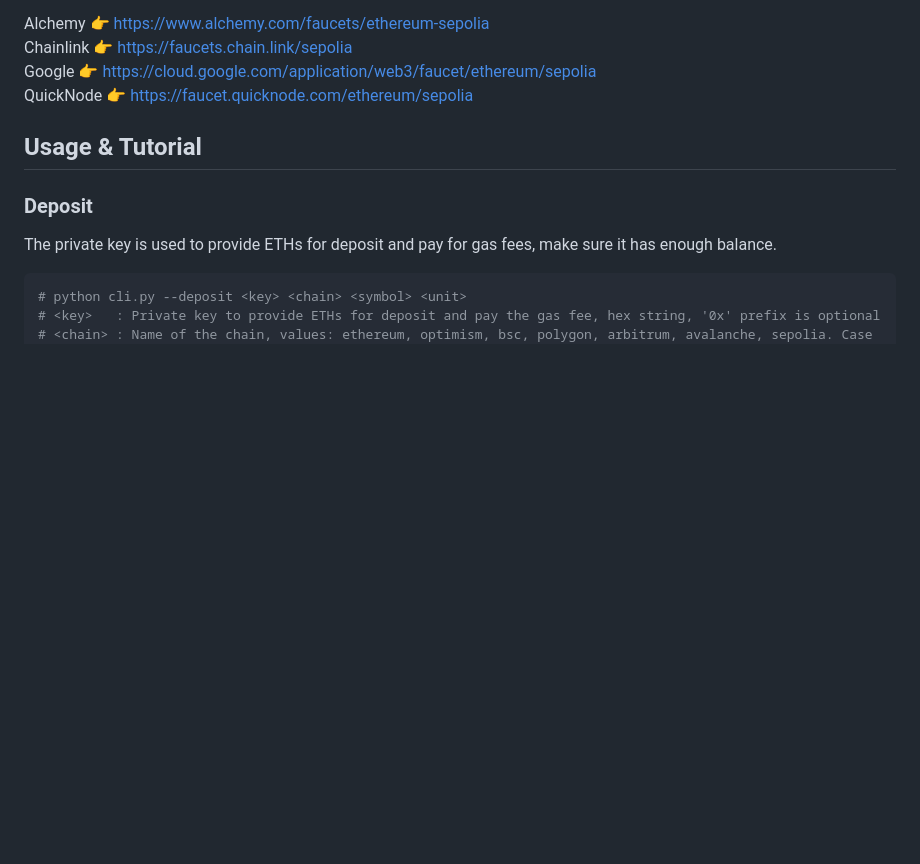
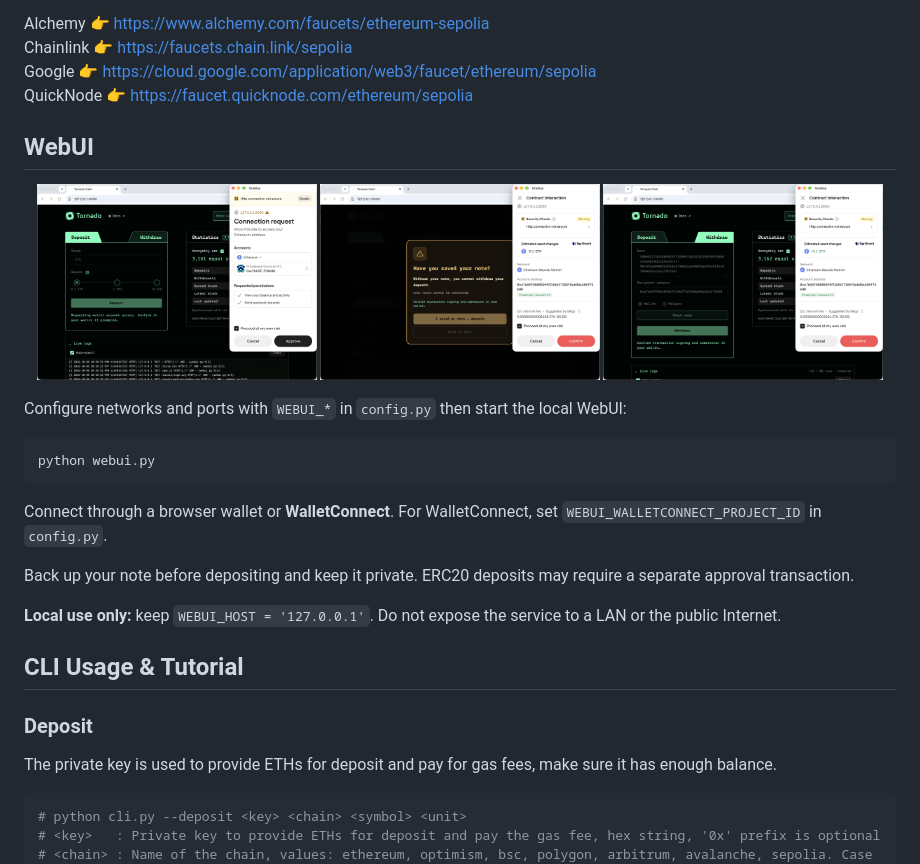
Before and after one commit to gokgokdak/tornadocash-py, a Markdown page: README.md, the part around one of its changes. Drawn GitHub-style; pictures changed too: assets/readme_webui_1_deposit.png (added), assets/readme_webui_2_deposit.png (added), assets/readme_webui_3_withdraw.png (added); blank space fills up the shorter version.

Commit message:
Document local WebUI usage

````diff
--- a/README.md
+++ b/README.md
@@ -140,7 +143,28 @@ Google 👉 [https://cloud.google.com/application/web3/faucet/ethereum/sepolia](
 QuickNode 👉 [https://faucet.quicknode.com/ethereum/sepolia](https://faucet.quicknode.com/ethereum/sepolia)
 
 
-## Usage & Tutorial
+## WebUI
+
+<p align="center">
+  <img src="/assets/readme_webui_1_deposit.png" alt="Deposit" width="32%">
+  <img src="/assets/readme_webui_2_deposit.png" alt="Withdraw" width="32%">
+  <img src="/assets/readme_webui_3_withdraw.png" alt="Withdraw" width="32%">
+</p>
+
+Configure networks and ports with `WEBUI_*` in `config.py` then start the local WebUI:
+
+```bash
+python webui.py
+```
+
+Connect through a browser wallet or **WalletConnect**. For WalletConnect, set `WEBUI_WALLETCONNECT_PROJECT_ID` in `config.py`.
+
+Back up your note before depositing and keep it private. ERC20 deposits may require a separate approval transaction.
+
+**Local use only:** keep `WEBUI_HOST = '127.0.0.1'`. Do not expose the service to a LAN or the public Internet.
+
+
+## CLI Usage & Tutorial
 
 ### Deposit
 
````
Also changed, not shown: other parts of README.md (+4 -1 lines), assets/readme_home.png (added).
